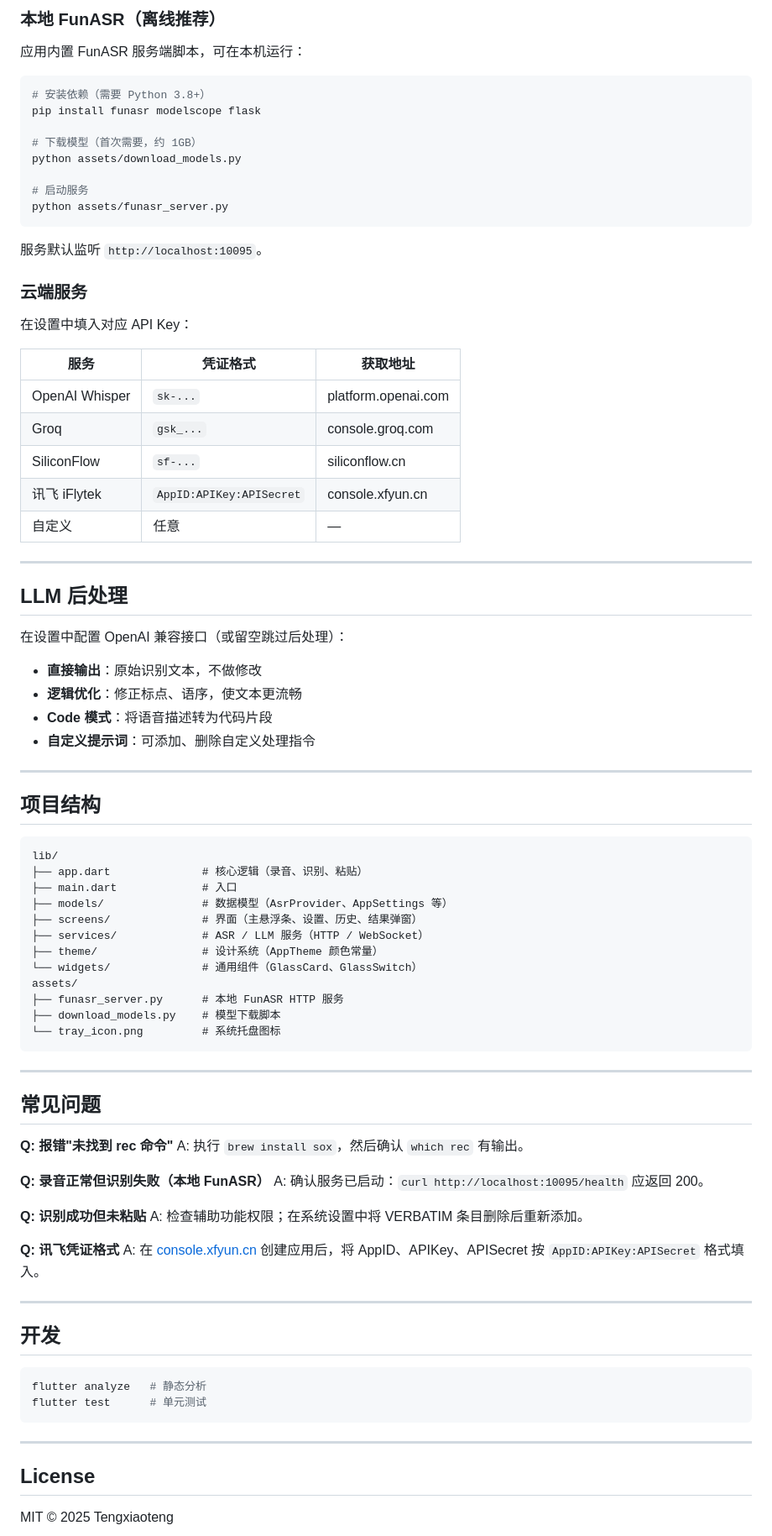
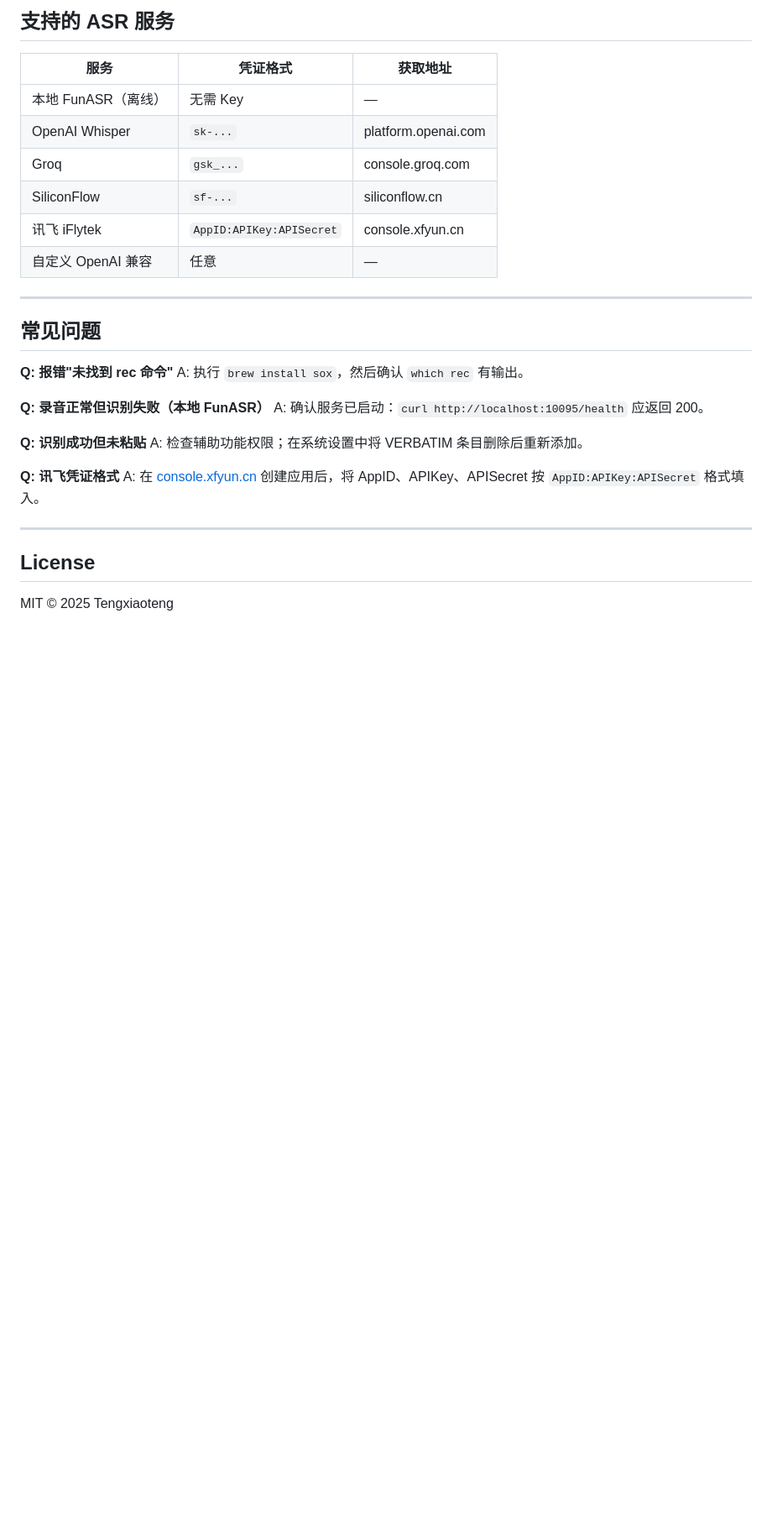
Before and after one commit to Tengxiaoteng/VERBATIM, a Markdown page: README.md, the part around one of its changes. Shown at 84% size. Rendered like a GitHub page; blank space fills up the shorter version.

````diff
--- a/README.md
+++ b/README.md
@@ -79,61 +45,13 @@ flutter build macos --release
-### 本地 FunASR（离线推荐）
-
-应用内置 FunASR 服务端脚本，可在本机运行：
-
-```bash
-# 安装依赖（需要 Python 3.8+）
-pip install funasr modelscope flask
-
-# 下载模型（首次需要，约 1GB）
-python assets/download_models.py
-
-# 启动服务
-python assets/funasr_server.py
-```
-
-服务默认监听 `http://localhost:10095`。
-
-### 云端服务
-
-在设置中填入对应 API Key：
+## 支持的 ASR 服务
 
 | 服务 | 凭证格式 | 获取地址 |
 |------|----------|----------|
+| 本地 FunASR（离线） | 无需 Key | — |
 | OpenAI Whisper | `sk-...` | platform.openai.com |
 | Groq | `gsk_...` | console.groq.com |
 | SiliconFlow | `sf-...` | siliconflow.cn |
 | 讯飞 iFlytek | `AppID:APIKey:APISecret` | console.xfyun.cn |
-| 自定义 | 任意 | — |
-
----
-
-## LLM 后处理
-
-在设置中配置 OpenAI 兼容接口（或留空跳过后处理）：
-
-- **直接输出**：原始识别文本，不做修改
-- **逻辑优化**：修正标点、语序，使文本更流畅
-- **Code 模式**：将语音描述转为代码片段
-- **自定义提示词**：可添加、删除自定义处理指令
-
----
-
-## 项目结构
-
-```
-lib/
-├── app.dart              # 核心逻辑（录音、识别、粘贴）
-├── main.dart             # 入口
-├── models/               # 数据模型（AsrProvider、AppSettings 等）
-├── screens/              # 界面（主悬浮条、设置、历史、结果弹窗）
-├── services/             # ASR / LLM 服务（HTTP / WebSocket）
-├── theme/                # 设计系统（AppTheme 颜色常量）
-└── widgets/              # 通用组件（GlassCard、GlassSwitch）
-assets/
-├── funasr_server.py      # 本地 FunASR HTTP 服务
-├── download_models.py    # 模型下载脚本
-└── tray_icon.png         # 系统托盘图标
-```
+| 自定义 OpenAI 兼容 | 任意 | — |
 
 ---
 
@@ -153,15 +71,6 @@ A: 在 [console.xfyun.cn](https://console.xfyun.cn) 创建应用后，将 AppID
 
 ---
 
-## 开发
-
-```bash
-flutter analyze   # 静态分析
-flutter test      # 单元测试
-```
-
----
-
 ## License
 
 MIT © 2025 Tengxiaoteng
````
Also changed, not shown: other parts of README.md (+21 -55 lines), VERBATIM/README.md (+24 -115 lines), screenshots/prompts.png (added), screenshots/settings.png (added).
